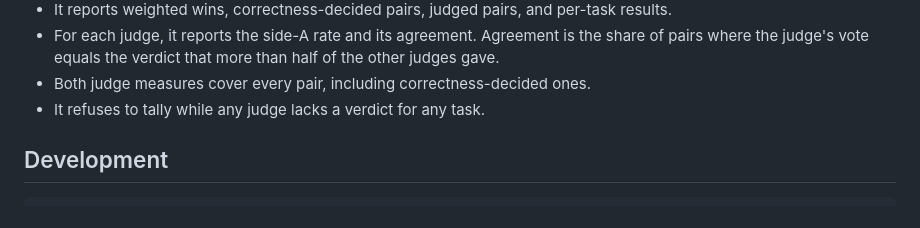
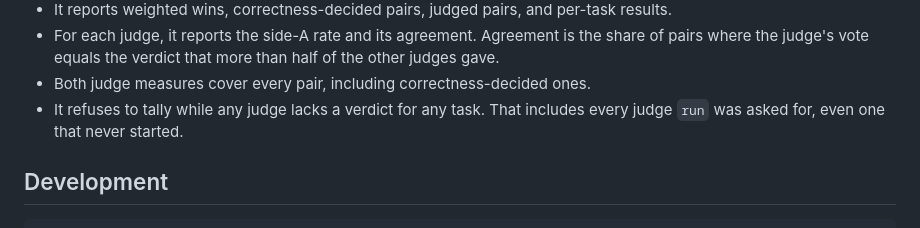
Before and after one commit to filipgutica/pluginbench, a Markdown page: docs/running-evaluations.md, the part around the change. Drawn GitHub-style.

Commit message:
docs(judge): say tally checks every requested judge

```diff
--- a/docs/running-evaluations.md
+++ b/docs/running-evaluations.md
@@ -357,7 +357,7 @@ pluginbench judge tally judging/r3
 - It reports weighted wins, correctness-decided pairs, judged pairs, and per-task results.
 - For each judge, it reports the side-A rate and its agreement. Agreement is the share of pairs where the judge's vote equals the verdict that more than half of the other judges gave.
 - Both judge measures cover every pair, including correctness-decided ones.
-- It refuses to tally while any judge lacks a verdict for any task.
+- It refuses to tally while any judge lacks a verdict for any task. That includes every judge `run` was asked for, even one that never started.
 
 ## Development
 
```
